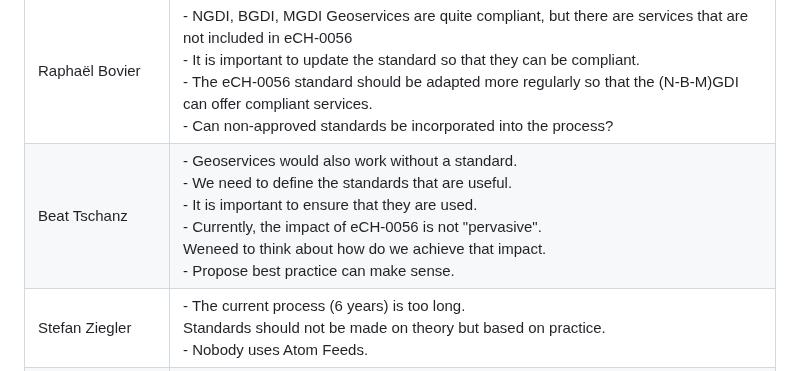
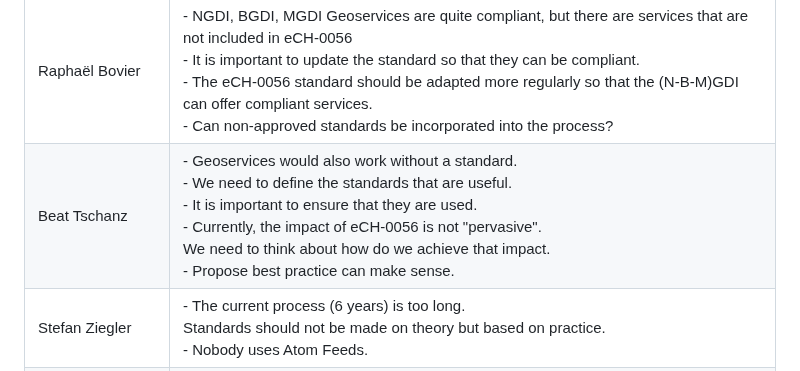
Before and after one commit to MediaComem/eCH-0056-revision, a Markdown page: 01_kick-off_meeting/README.md, the part around the change. GitHub-like rendering.

```diff
--- a/01_kick-off_meeting/README.md
+++ b/01_kick-off_meeting/README.md
@@ -80,7 +80,7 @@ The following exchanges followed:
 | Pasquale Di Donato |- NGDI organisations should comply with the eCH-0056 standard                                       |
 | Frank Gottsmann    |- They can't be forced to do so.                                                                    |
 |Raphaël Bovier      |- NGDI, BGDI, MGDI Geoservices are quite compliant, but there are services that are not included in eCH-0056<br>- It is important to update the standard so that they can be compliant.<br>- The eCH-0056 standard should be adapted more regularly so that the (N-B-M)GDI can offer compliant services.<br>- Can non-approved standards be incorporated into the process?                                                              |
-|Beat Tschanz        | - Geoservices would also work without a standard.<br>- We need to define the standards that are useful.<br>- It is important to ensure that they are used.<br>- Currently, the impact of eCH-0056 is not "pervasive".<br> Weneed to think about how do we achieve that impact.<br>- Propose best practice can make sense.|
+|Beat Tschanz        | - Geoservices would also work without a standard.<br>- We need to define the standards that are useful.<br>- It is important to ensure that they are used.<br>- Currently, the impact of eCH-0056 is not "pervasive".<br> We need to think about how do we achieve that impact.<br>- Propose best practice can make sense.|
 | Stefan Ziegler     |- The current process (6 years) is too long.<br>Standards should not be made on theory but based on practice.<br>- Nobody uses Atom Feeds.|
 | Pia Bereuter       |- Standards should be developed on the basis of a needs analysis.                                   |
 | Beat Tschanz       |-  An official standard of representation should be defined.<br>- The standardisation process needs to be redefined and updated|
```
